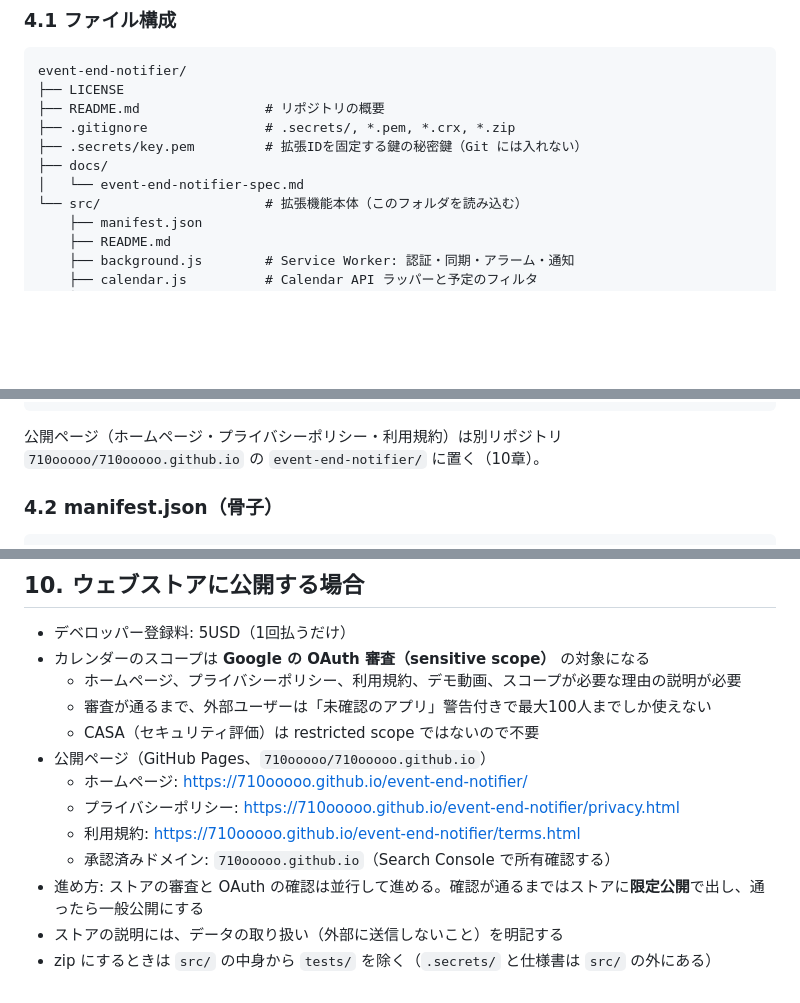
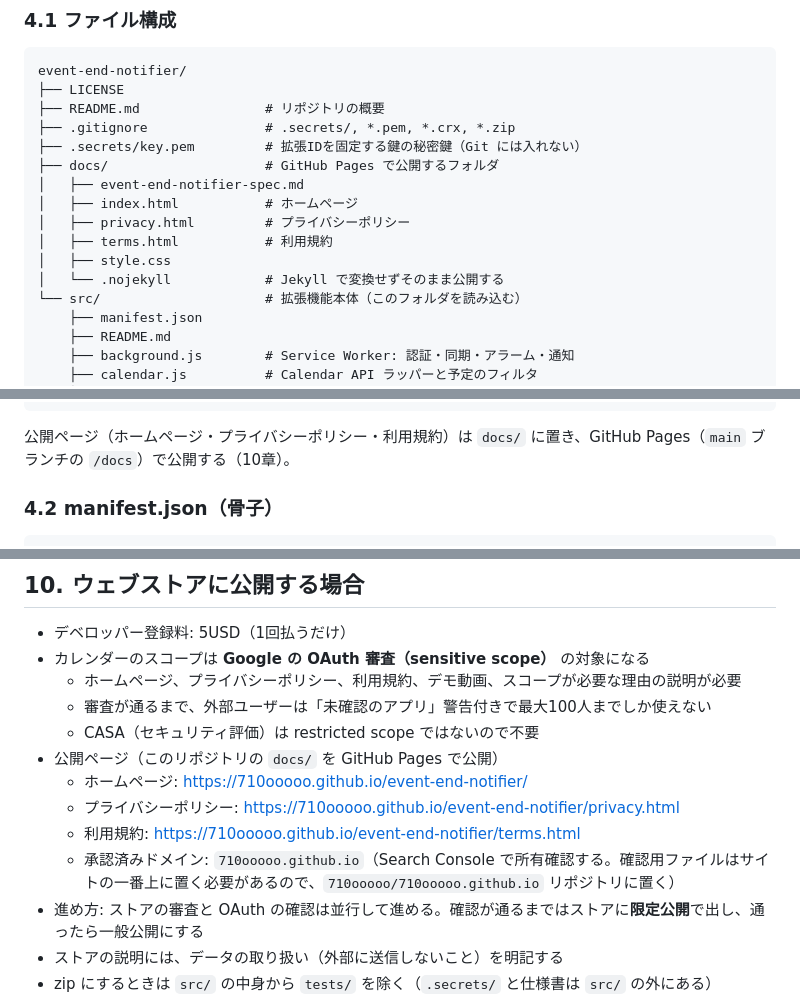
Before and after one commit to 710ooooo/event-end-notifier, a Markdown page: docs/event-end-notifier-spec.md, 3 parts joined by grey strips. GitHub-like rendering; blank space fills up the shorter version.

Commit message:
Document that the public pages live in docs/
Co-Authored-By: Claude Opus 5.5 <noreply@anthropic.com>

````diff
--- a/docs/event-end-notifier-spec.md
+++ b/docs/event-end-notifier-spec.md
@@ -65,8 +65,13 @@ event-end-notifier/
 ├── README.md                # リポジトリの概要
 ├── .gitignore               # .secrets/, *.pem, *.crx, *.zip
 ├── .secrets/key.pem         # 拡張IDを固定する鍵の秘密鍵（Git には入れない）
-├── docs/
-│   └── event-end-notifier-spec.md
+├── docs/                    # GitHub Pages で公開するフォルダ
+│   ├── event-end-notifier-spec.md
+│   ├── index.html           # ホームページ
+│   ├── privacy.html         # プライバシーポリシー
+│   ├── terms.html           # 利用規約
+│   ├── style.css
+│   └── .nojekyll            # Jekyll で変換せずそのまま公開する
 └── src/                     # 拡張機能本体（このフォルダを読み込む）
     ├── manifest.json
     ├── README.md
@@ -85,7 +90,7 @@ event-end-notifier/
         └── logic.test.js    # Chrome API を使わない部分のテスト（Deno）
 ```
 
-公開ページ（ホームページ・プライバシーポリシー・利用規約）は別リポジトリ `710ooooo/710ooooo.github.io` の `event-end-notifier/` に置く（10章）。
+公開ページ（ホームページ・プライバシーポリシー・利用規約）は `docs/` に置き、GitHub Pages（`main` ブランチの `/docs`）で公開する（10章）。
 
 ### 4.2 manifest.json（骨子）
 
@@ -287,11 +292,11 @@ offscreen document は、音が止まって30秒たつと Chrome が自動で閉
   - ホームページ、プライバシーポリシー、利用規約、デモ動画、スコープが必要な理由の説明が必要
   - 審査が通るまで、外部ユーザーは「未確認のアプリ」警告付きで最大100人までしか使えない
   - CASA（セキュリティ評価）は restricted scope ではないので不要
-- 公開ページ（GitHub Pages、`710ooooo/710ooooo.github.io`）
+- 公開ページ（このリポジトリの `docs/` を GitHub Pages で公開）
   - ホームページ: https://710ooooo.github.io/event-end-notifier/
   - プライバシーポリシー: https://710ooooo.github.io/event-end-notifier/privacy.html
   - 利用規約: https://710ooooo.github.io/event-end-notifier/terms.html
-  - 承認済みドメイン: `710ooooo.github.io`（Search Console で所有確認する）
+  - 承認済みドメイン: `710ooooo.github.io`（Search Console で所有確認する。確認用ファイルはサイトの一番上に置く必要があるので、`710ooooo/710ooooo.github.io` リポジトリに置く）
 - 進め方: ストアの審査と OAuth の確認は並行して進める。確認が通るまではストアに**限定公開**で出し、通ったら一般公開にする
 - ストアの説明には、データの取り扱い（外部に送信しないこと）を明記する
 - zip にするときは `src/` の中身から `tests/` を除く（`.secrets/` と仕様書は `src/` の外にある）
````
Also changed, not shown: README.md (+1 -1 lines).
